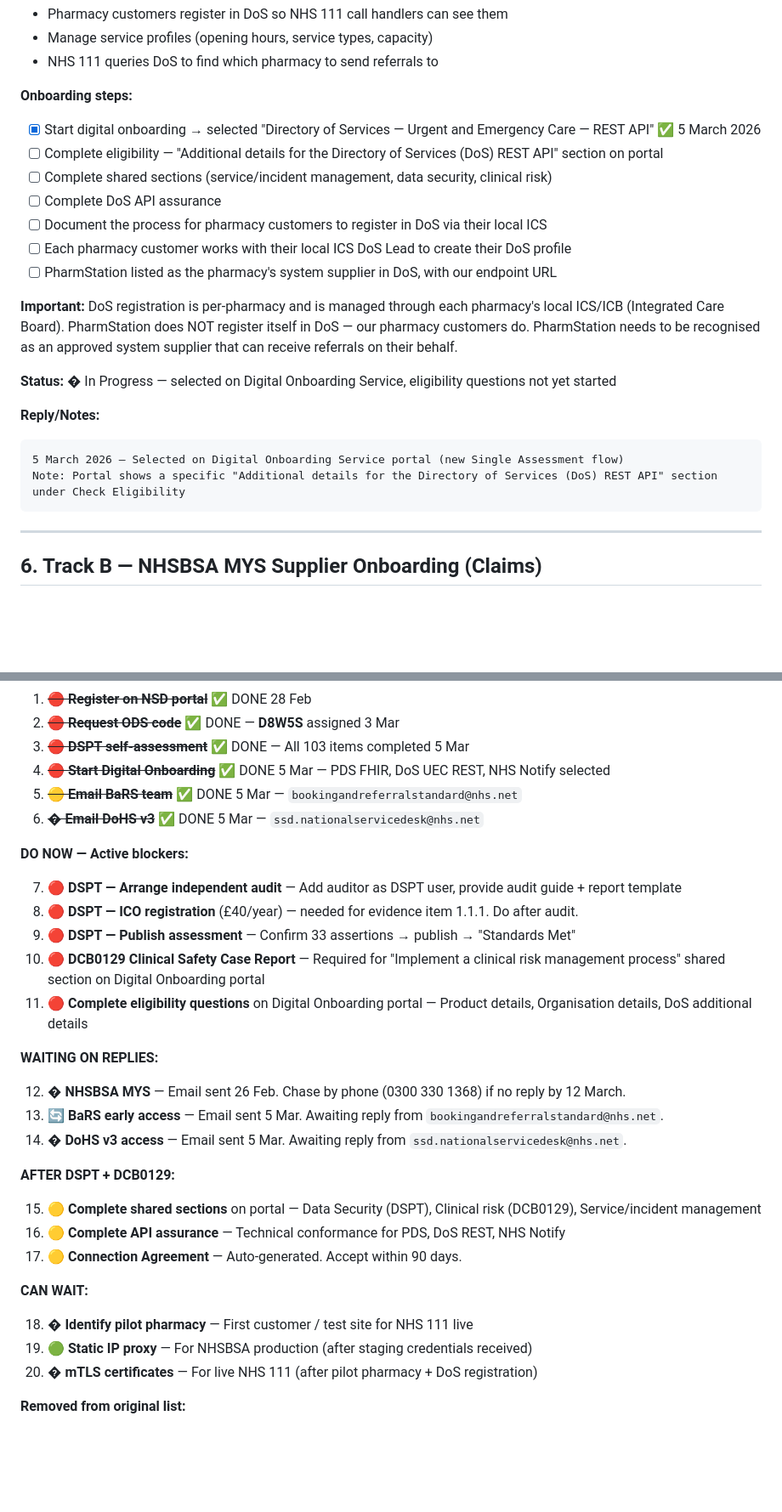
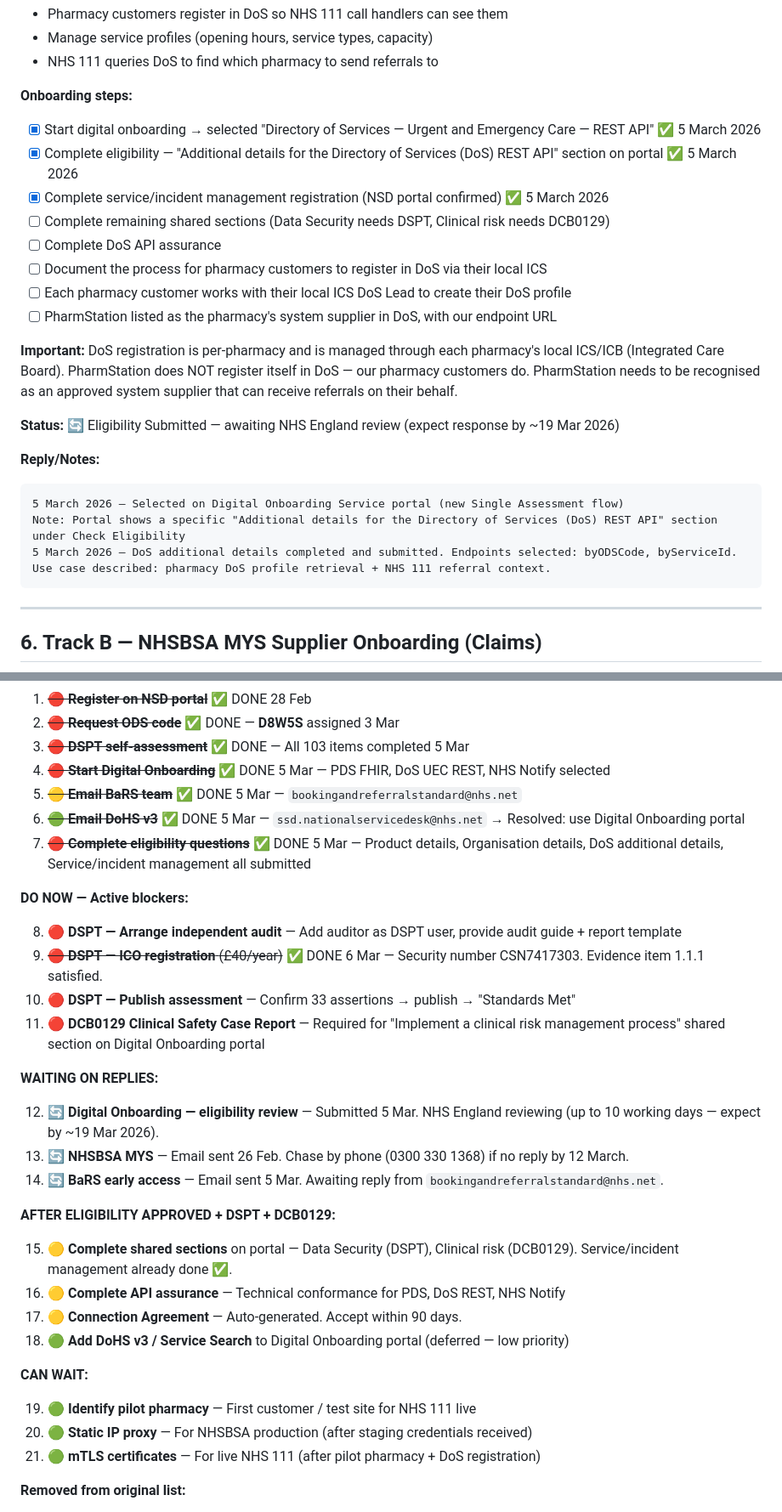
Before and after one commit to champec/pharmstation, a Markdown page: documentation/nhs/nhs-onboarding-master.md, 2 parts joined by grey strips. Shown at 85% size. Rendered like a GitHub page; blank space fills up the shorter version.

Commit message:
fix: update last updated date and clarify onboarding status in NHS onboarding documentation

````diff
--- a/documentation/nhs/nhs-onboarding-master.md
+++ b/documentation/nhs/nhs-onboarding-master.md
@@ -482,8 +488,9 @@ Included: ODS code D8W5S, use case (GP/service lookup for pharmacy clinical serv
 
 **Onboarding steps:**
 - [x] Start digital onboarding → selected "Directory of Services — Urgent and Emergency Care — REST API" ✅ 5 March 2026
-- [ ] Complete eligibility — "Additional details for the Directory of Services (DoS) REST API" section on portal
-- [ ] Complete shared sections (service/incident management, data security, clinical risk)
+- [x] Complete eligibility — "Additional details for the Directory of Services (DoS) REST API" section on portal ✅ 5 March 2026
+- [x] Complete service/incident management registration (NSD portal confirmed) ✅ 5 March 2026
+- [ ] Complete remaining shared sections (Data Security needs DSPT, Clinical risk needs DCB0129)
 - [ ] Complete DoS API assurance
 - [ ] Document the process for pharmacy customers to register in DoS via their local ICS
 - [ ] Each pharmacy customer works with their local ICS DoS Lead to create their DoS profile
@@ -491,12 +498,13 @@ Included: ODS code D8W5S, use case (GP/service lookup for pharmacy clinical serv
 
 **Important:** DoS registration is per-pharmacy and is managed through each pharmacy's local ICS/ICB (Integrated Care Board). PharmStation does NOT register itself in DoS — our pharmacy customers do. PharmStation needs to be recognised as an approved system supplier that can receive referrals on their behalf.
 
-**Status:** � In Progress — selected on Digital Onboarding Service, eligibility questions not yet started
+**Status:** 🔄 Eligibility Submitted — awaiting NHS England review (expect response by ~19 Mar 2026)
 
 **Reply/Notes:**
 ```
 5 March 2026 — Selected on Digital Onboarding Service portal (new Single Assessment flow)
 Note: Portal shows a specific "Additional details for the Directory of Services (DoS) REST API" section under Check Eligibility
+5 March 2026 — DoS additional details completed and submitted. Endpoints selected: byODSCode, byServiceId. Use case described: pharmacy DoS profile retrieval + NHS 111 referral context.
 ```
 
 ---
@@ -872,33 +908,34 @@ Record ALL emails sent and received here in chronological order.
 3. ~~**🔴 DSPT self-assessment**~~ ✅ DONE — All 103 items completed 5 Mar
 4. ~~**🔴 Start Digital Onboarding**~~ ✅ DONE 5 Mar — PDS FHIR, DoS UEC REST, NHS Notify selected
 5. ~~**🟡 Email BaRS team**~~ ✅ DONE 5 Mar — `bookingandreferralstandard@nhs.net`
-6. ~~**� Email DoHS v3**~~ ✅ DONE 5 Mar — `ssd.nationalservicedesk@nhs.net`
+6. ~~**🟢 Email DoHS v3**~~ ✅ DONE 5 Mar — `ssd.nationalservicedesk@nhs.net` → Resolved: use Digital Onboarding portal
+7. ~~**🔴 Complete eligibility questions**~~ ✅ DONE 5 Mar — Product details, Organisation details, DoS additional details, Service/incident management all submitted
 
 **DO NOW — Active blockers:**
 
-7. **🔴 DSPT — Arrange independent audit** — Add auditor as DSPT user, provide audit guide + report template
-8. **🔴 DSPT — ICO registration** (£40/year) — needed for evidence item 1.1.1. Do after audit.
-9. **🔴 DSPT — Publish assessment** — Confirm 33 assertions → publish → "Standards Met"
-10. **🔴 DCB0129 Clinical Safety Case Report** — Required for "Implement a clinical risk management process" shared section on Digital Onboarding portal
-11. **🔴 Complete eligibility questions** on Digital Onboarding portal — Product details, Organisation details, DoS additional details
+8. **🔴 DSPT — Arrange independent audit** — Add auditor as DSPT user, provide audit guide + report template
+9. ~~**🔴 DSPT — ICO registration** (£40/year)~~ ✅ DONE 6 Mar — Security number CSN7417303. Evidence item 1.1.1 satisfied.
+10. **🔴 DSPT — Publish assessment** — Confirm 33 assertions → publish → "Standards Met"
+11. **🔴 DCB0129 Clinical Safety Case Report** — Required for "Implement a clinical risk management process" shared section on Digital Onboarding portal
 
 **WAITING ON REPLIES:**
 
-12. **� NHSBSA MYS** — Email sent 26 Feb. Chase by phone (0300 330 1368) if no reply by 12 March.
-13. **🔄 BaRS early access** — Email sent 5 Mar. Awaiting reply from `bookingandreferralstandard@nhs.net`.
-14. **� DoHS v3 access** — Email sent 5 Mar. Awaiting reply from `ssd.nationalservicedesk@nhs.net`.
+12. **🔄 Digital Onboarding — eligibility review** — Submitted 5 Mar. NHS England reviewing (up to 10 working days — expect by ~19 Mar 2026).
+13. **🔄 NHSBSA MYS** — Email sent 26 Feb. Chase by phone (0300 330 1368) if no reply by 12 March.
+14. **🔄 BaRS early access** — Email sent 5 Mar. Awaiting reply from `bookingandreferralstandard@nhs.net`.
 
-**AFTER DSPT + DCB0129:**
+**AFTER ELIGIBILITY APPROVED + DSPT + DCB0129:**
 
-15. **🟡 Complete shared sections** on portal — Data Security (DSPT), Clinical risk (DCB0129), Service/incident management
+15. **🟡 Complete shared sections** on portal — Data Security (DSPT), Clinical risk (DCB0129). Service/incident management already done ✅.
 16. **🟡 Complete API assurance** — Technical conformance for PDS, DoS REST, NHS Notify
 17. **🟡 Connection Agreement** — Auto-generated. Accept within 90 days.
+18. **🟢 Add DoHS v3 / Service Search** to Digital Onboarding portal (deferred — low priority)
 
 **CAN WAIT:**
 
-18. **� Identify pilot pharmacy** — First customer / test site for NHS 111 live
-19. **🟢 Static IP proxy** — For NHSBSA production (after staging credentials received)
-20. **� mTLS certificates** — For live NHS 111 (after pilot pharmacy + DoS registration)
+19. **🟢 Identify pilot pharmacy** — First customer / test site for NHS 111 live
+20. **🟢 Static IP proxy** — For NHSBSA production (after staging credentials received)
+21. **🟢 mTLS certificates** — For live NHS 111 (after pilot pharmacy + DoS registration)
 
 **Removed from original list:**
 - ~~🔴 Confirm ODS code FFQ69~~ — **NOT NEEDED.** Test/sample code only.
````
Also changed, not shown: other parts of documentation/nhs/nhs-onboarding-master.md (+47 -13 lines).
